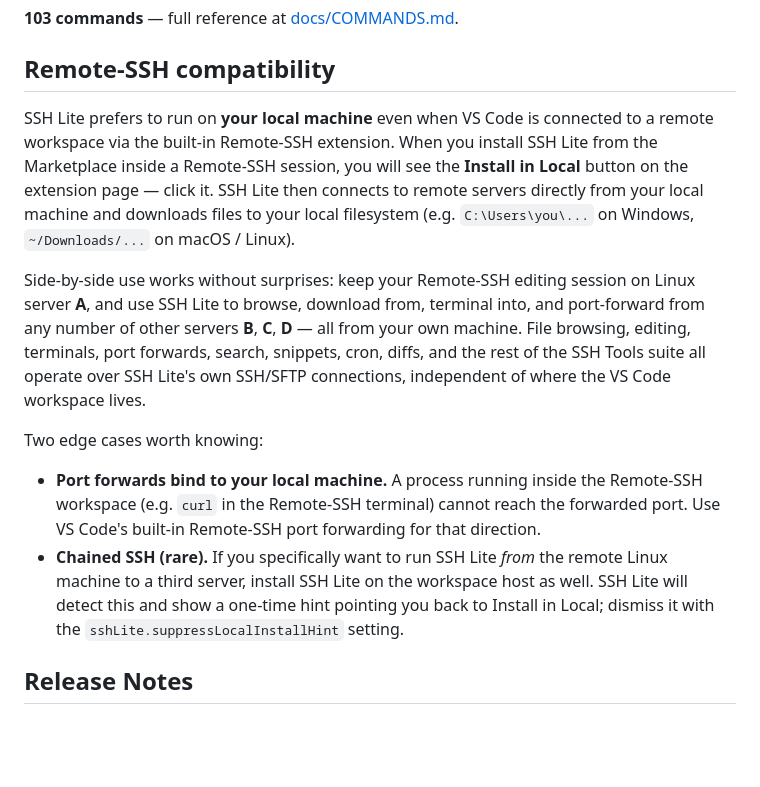
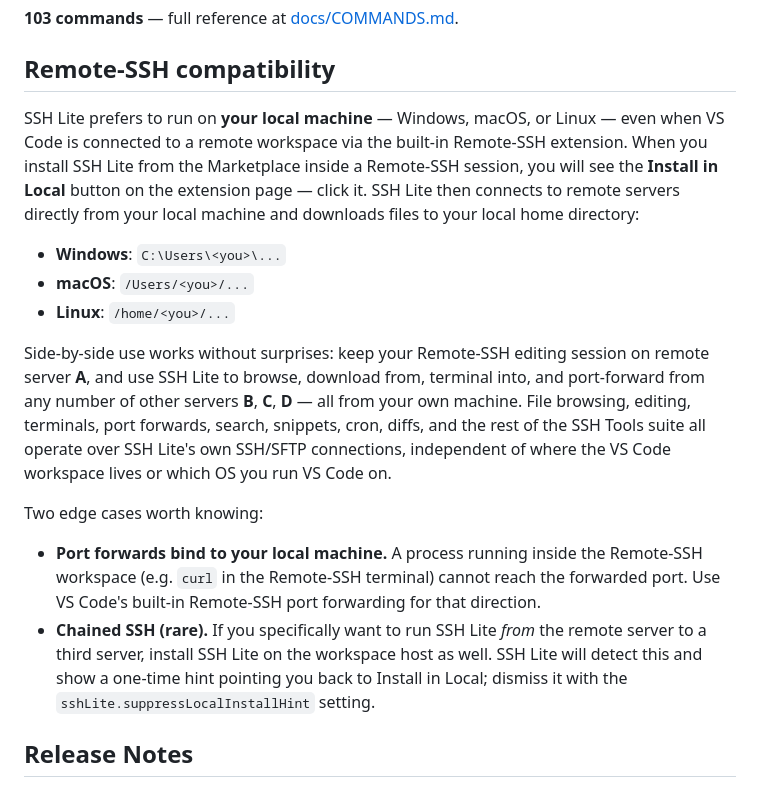
Before and after one commit to trantung95/SSHLite, a Markdown page: README.md, the part around the change. Drawn GitHub-style; blank space fills up the shorter version.

```diff
--- a/README.md
+++ b/README.md
@@ -55,14 +55,18 @@ Reads `~/.ssh/config`. Supports SSH keys (RSA / Ed25519 / ECDSA, encrypted), age
 
 ## Remote-SSH compatibility
 
-SSH Lite prefers to run on **your local machine** even when VS Code is connected to a remote workspace via the built-in Remote-SSH extension. When you install SSH Lite from the Marketplace inside a Remote-SSH session, you will see the **Install in Local** button on the extension page — click it. SSH Lite then connects to remote servers directly from your local machine and downloads files to your local filesystem (e.g. `C:\Users\you\...` on Windows, `~/Downloads/...` on macOS / Linux).
+SSH Lite prefers to run on **your local machine** — Windows, macOS, or Linux — even when VS Code is connected to a remote workspace via the built-in Remote-SSH extension. When you install SSH Lite from the Marketplace inside a Remote-SSH session, you will see the **Install in Local** button on the extension page — click it. SSH Lite then connects to remote servers directly from your local machine and downloads files to your local home directory:
 
-Side-by-side use works without surprises: keep your Remote-SSH editing session on Linux server **A**, and use SSH Lite to browse, download from, terminal into, and port-forward from any number of other servers **B**, **C**, **D** — all from your own machine. File browsing, editing, terminals, port forwards, search, snippets, cron, diffs, and the rest of the SSH Tools suite all operate over SSH Lite's own SSH/SFTP connections, independent of where the VS Code workspace lives.
+- **Windows**: `C:\Users\<you>\...`
+- **macOS**: `/Users/<you>/...`
+- **Linux**: `/home/<you>/...`
+
+Side-by-side use works without surprises: keep your Remote-SSH editing session on remote server **A**, and use SSH Lite to browse, download from, terminal into, and port-forward from any number of other servers **B**, **C**, **D** — all from your own machine. File browsing, editing, terminals, port forwards, search, snippets, cron, diffs, and the rest of the SSH Tools suite all operate over SSH Lite's own SSH/SFTP connections, independent of where the VS Code workspace lives or which OS you run VS Code on.
 
 Two edge cases worth knowing:
 
 - **Port forwards bind to your local machine.** A process running inside the Remote-SSH workspace (e.g. `curl` in the Remote-SSH terminal) cannot reach the forwarded port. Use VS Code's built-in Remote-SSH port forwarding for that direction.
-- **Chained SSH (rare).** If you specifically want to run SSH Lite *from* the remote Linux machine to a third server, install SSH Lite on the workspace host as well. SSH Lite will detect this and show a one-time hint pointing you back to Install in Local; dismiss it with the `sshLite.suppressLocalInstallHint` setting.
+- **Chained SSH (rare).** If you specifically want to run SSH Lite *from* the remote server to a third server, install SSH Lite on the workspace host as well. SSH Lite will detect this and show a one-time hint pointing you back to Install in Local; dismiss it with the `sshLite.suppressLocalInstallHint` setting.
 
 ## Release Notes
 
```
Also changed, not shown: .adn/CHANGELOG.md (+1 -1 lines), .adn/lessons.md (+21 -3 lines).
